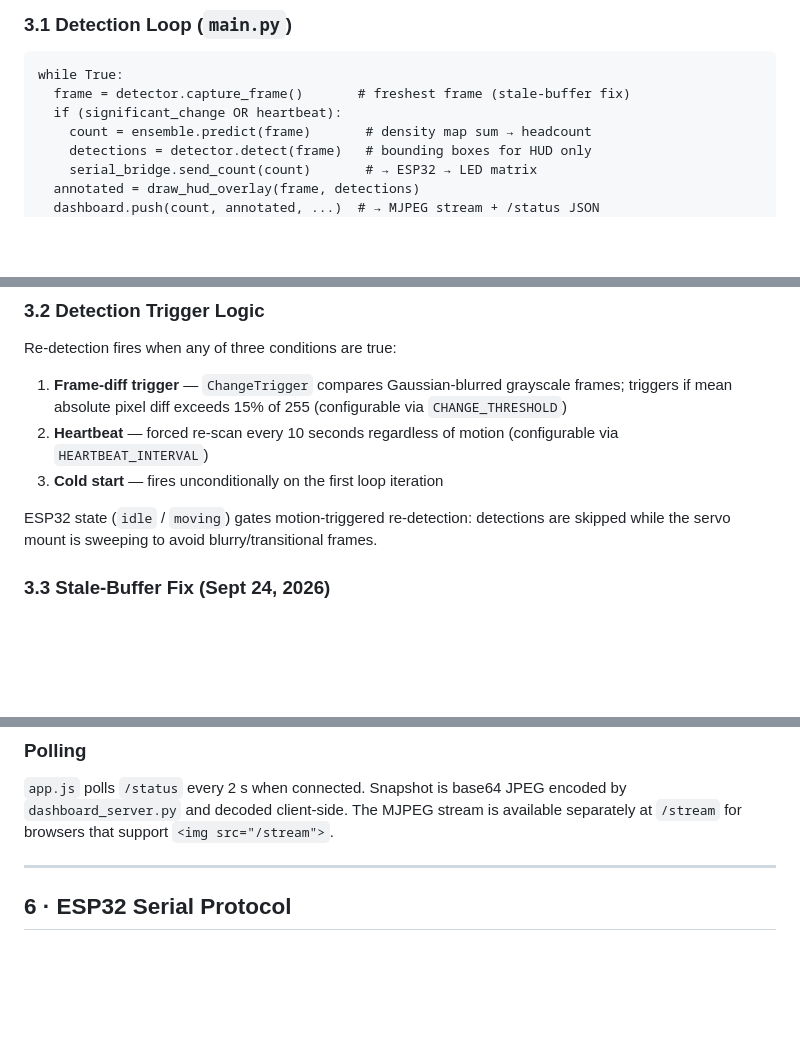
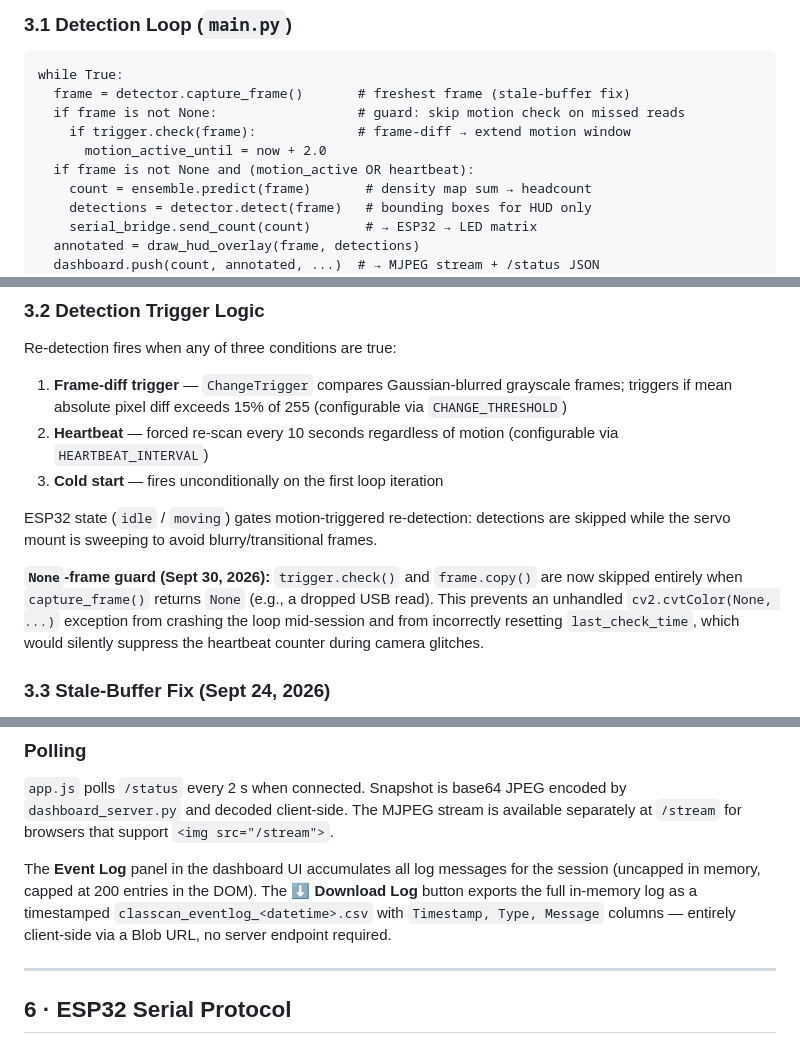
Before and after one commit to gabsolutely/CLASSCAN, a Markdown page: docs/system_overview.md, 3 parts joined by grey strips. GitHub-like rendering; blank space fills up the shorter version.

````diff
--- a/docs/system_overview.md
+++ b/docs/system_overview.md
@@ -72,7 +72,10 @@ CLASSCAN/
 ```
 while True:
   frame = detector.capture_frame()       # freshest frame (stale-buffer fix)
-  if (significant_change OR heartbeat):
+  if frame is not None:                  # guard: skip motion check on missed reads
+    if trigger.check(frame):             # frame-diff → extend motion window
+      motion_active_until = now + 2.0
+  if frame is not None and (motion_active OR heartbeat):
     count = ensemble.predict(frame)       # density map sum → headcount
     detections = detector.detect(frame)   # bounding boxes for HUD only
     serial_bridge.send_count(count)       # → ESP32 → LED matrix
@@ -90,6 +93,8 @@ Re-detection fires when any of three conditions are true:
 3. **Cold start** — fires unconditionally on the first loop iteration
 
 ESP32 state (`idle` / `moving`) gates motion-triggered re-detection: detections are skipped while the servo mount is sweeping to avoid blurry/transitional frames.
+
+**`None`-frame guard (Sept 30, 2026):** `trigger.check()` and `frame.copy()` are now skipped entirely when `capture_frame()` returns `None` (e.g., a dropped USB read). This prevents an unhandled `cv2.cvtColor(None, ...)` exception from crashing the loop mid-session and from incorrectly resetting `last_check_time`, which would silently suppress the heartbeat counter during camera glitches.
 
 ### 3.3 Stale-Buffer Fix (Sept 24, 2026)
 
@@ -174,6 +179,8 @@ Served directly from the Pi on port 8080. No build step required — plain HTML/
 ### Polling
 
 `app.js` polls `/status` every 2 s when connected. Snapshot is base64 JPEG encoded by `dashboard_server.py` and decoded client-side. The MJPEG stream is available separately at `/stream` for browsers that support `<img src="/stream">`.
+
+The **Event Log** panel in the dashboard UI accumulates all log messages for the session (uncapped in memory, capped at 200 entries in the DOM). The **⬇ Download Log** button exports the full in-memory log as a timestamped `classcan_eventlog_<datetime>.csv` with `Timestamp, Type, Message` columns — entirely client-side via a Blob URL, no server endpoint required.
 
 ---
 
````
Also changed, not shown: README.md (+4 -2 lines), ROADMAP.md (+1 -1 lines).
